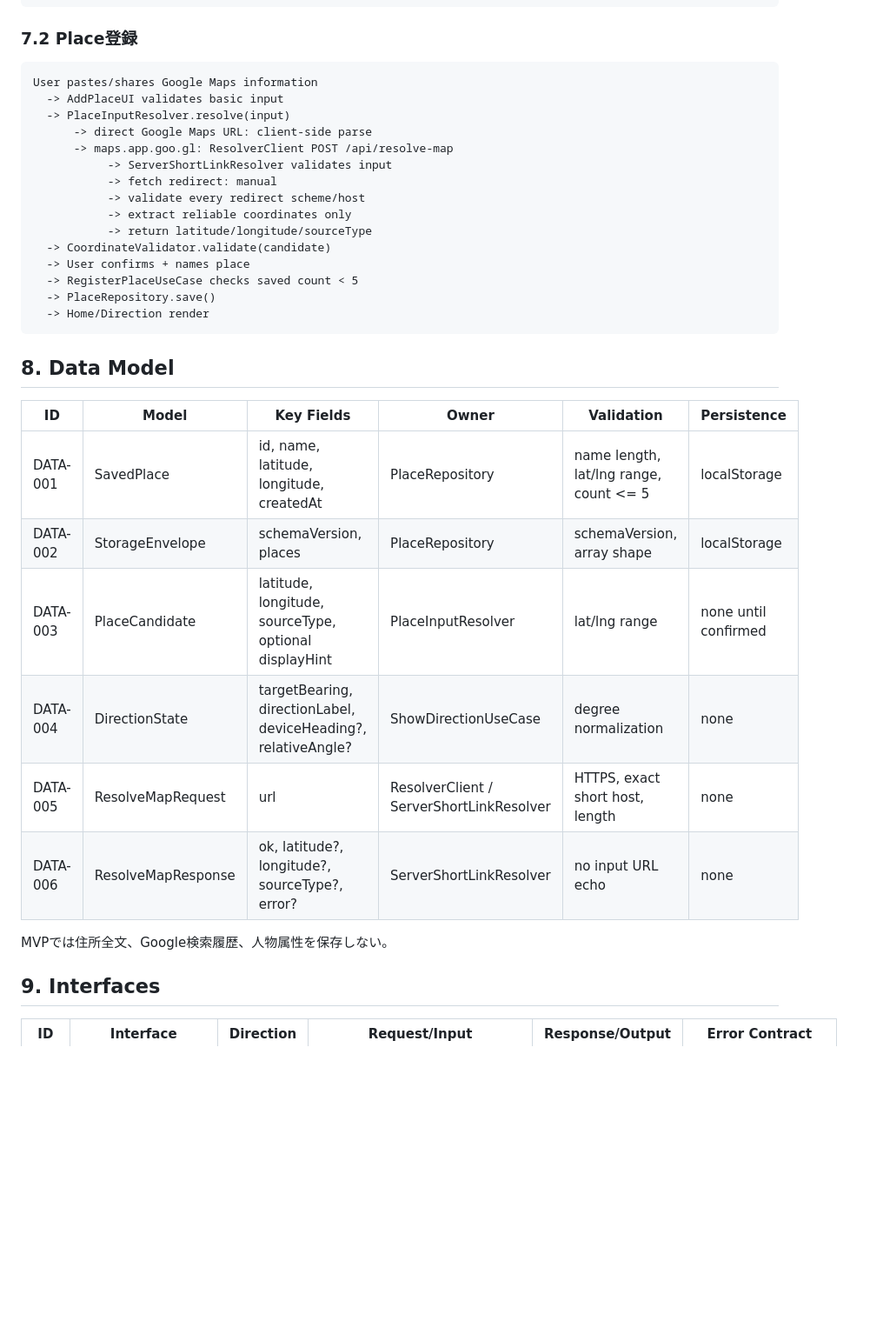
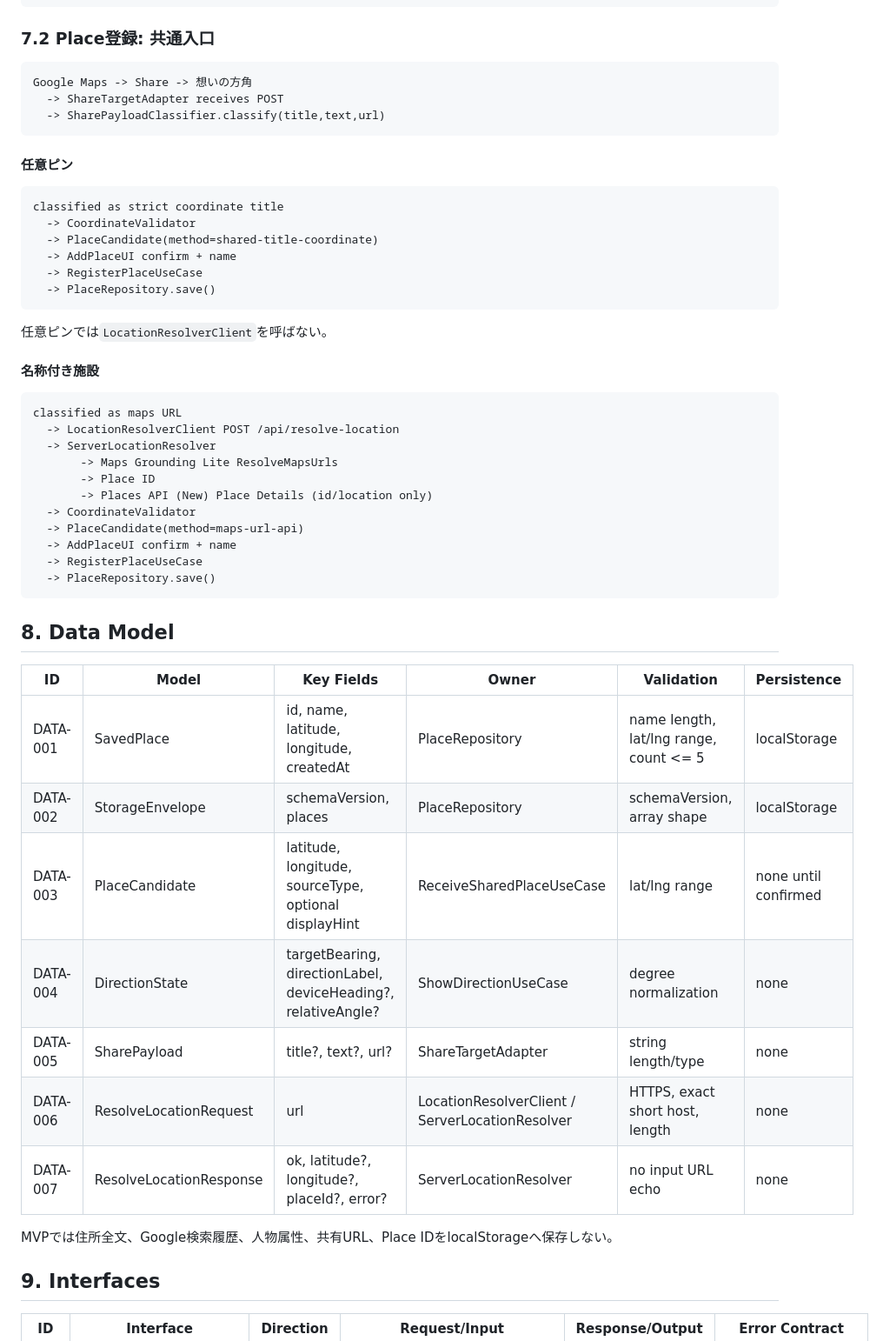
Before and after one commit to ha-rookie/omoi-no-hougaku, a Markdown page: docs/03_APPLICATION_ARCHITECTURE.md, the part around one of its changes. Shown at 87% size. Rendered like a GitHub page; blank space fills up the shorter version.

````diff
--- a/docs/03_APPLICATION_ARCHITECTURE.md
+++ b/docs/03_APPLICATION_ARCHITECTURE.md
@@ -115,24 +124,41 @@ User selects saved place
   -> DirectionUI render
 ```
 
-### 7.2 Place登録
+### 7.2 Place登録: 共通入口
 
 ```text
-User pastes/shares Google Maps information
-  -> AddPlaceUI validates basic input
-  -> PlaceInputResolver.resolve(input)
-      -> direct Google Maps URL: client-side parse
-      -> maps.app.goo.gl: ResolverClient POST /api/resolve-map
-           -> ServerShortLinkResolver validates input
-           -> fetch redirect: manual
-           -> validate every redirect scheme/host
-           -> extract reliable coordinates only
-           -> return latitude/longitude/sourceType
-  -> CoordinateValidator.validate(candidate)
-  -> User confirms + names place
-  -> RegisterPlaceUseCase checks saved count < 5
+Google Maps -> Share -> 想いの方角
+  -> ShareTargetAdapter receives POST
+  -> SharePayloadClassifier.classify(title,text,url)
+```
+
+#### 任意ピン
+
+```text
+classified as strict coordinate title
+  -> CoordinateValidator
+  -> PlaceCandidate(method=shared-title-coordinate)
+  -> AddPlaceUI confirm + name
+  -> RegisterPlaceUseCase
   -> PlaceRepository.save()
-  -> Home/Direction render
+```
+
+任意ピンでは`LocationResolverClient`を呼ばない。
+
+#### 名称付き施設
+
+```text
+classified as maps URL
+  -> LocationResolverClient POST /api/resolve-location
+  -> ServerLocationResolver
+       -> Maps Grounding Lite ResolveMapsUrls
+       -> Place ID
+       -> Places API (New) Place Details (id/location only)
+  -> CoordinateValidator
+  -> PlaceCandidate(method=maps-url-api)
+  -> AddPlaceUI confirm + name
+  -> RegisterPlaceUseCase
+  -> PlaceRepository.save()
 ```
 
 ## 8. Data Model
@@ -141,12 +167,13 @@ User pastes/shares Google Maps information
 | --- | --- | --- | --- | --- | --- |
 | DATA-001 | SavedPlace | id, name, latitude, longitude, createdAt | PlaceRepository | name length, lat/lng range, count <= 5 | localStorage |
 | DATA-002 | StorageEnvelope | schemaVersion, places | PlaceRepository | schemaVersion, array shape | localStorage |
-| DATA-003 | PlaceCandidate | latitude, longitude, sourceType, optional displayHint | PlaceInputResolver | lat/lng range | none until confirmed |
+| DATA-003 | PlaceCandidate | latitude, longitude, sourceType, optional displayHint | ReceiveSharedPlaceUseCase | lat/lng range | none until confirmed |
 | DATA-004 | DirectionState | targetBearing, directionLabel, deviceHeading?, relativeAngle? | ShowDirectionUseCase | degree normalization | none |
-| DATA-005 | ResolveMapRequest | url | ResolverClient / ServerShortLinkResolver | HTTPS, exact short host, length | none |
-| DATA-006 | ResolveMapResponse | ok, latitude?, longitude?, sourceType?, error? | ServerShortLinkResolver | no input URL echo | none |
+| DATA-005 | SharePayload | title?, text?, url? | ShareTargetAdapter | string length/type | none |
+| DATA-006 | ResolveLocationRequest | url | LocationResolverClient / ServerLocationResolver | HTTPS, exact short host, length | none |
+| DATA-007 | ResolveLocationResponse | ok, latitude?, longitude?, placeId?, error? | ServerLocationResolver | no input URL echo | none |
 
-MVPでは住所全文、Google検索履歴、人物属性を保存しない。
+MVPでは住所全文、Google検索履歴、人物属性、共有URL、Place IDをlocalStorageへ保存しない。
 
 ## 9. Interfaces
 
````
Also changed, not shown: other parts of docs/03_APPLICATION_ARCHITECTURE.md (+73 -63 lines).
